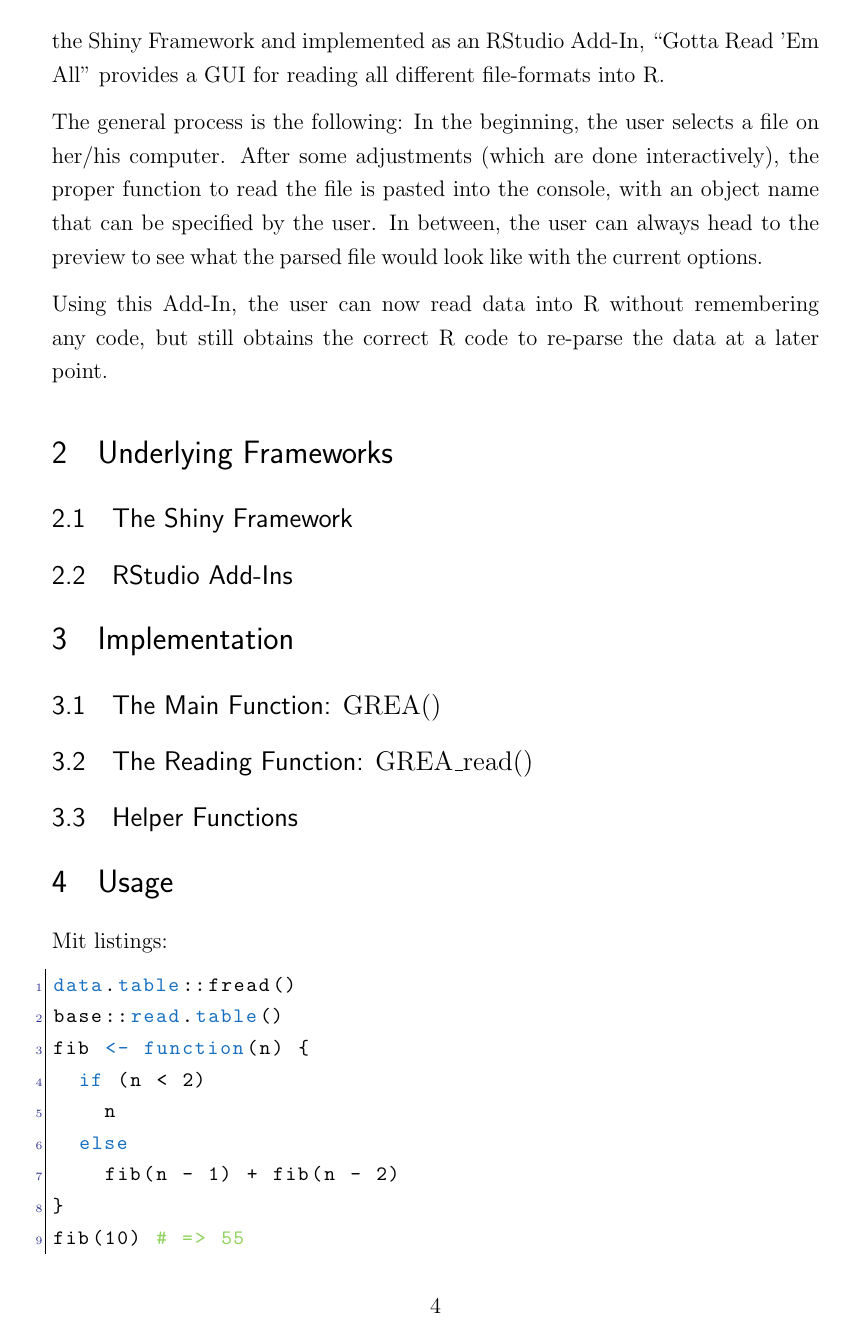
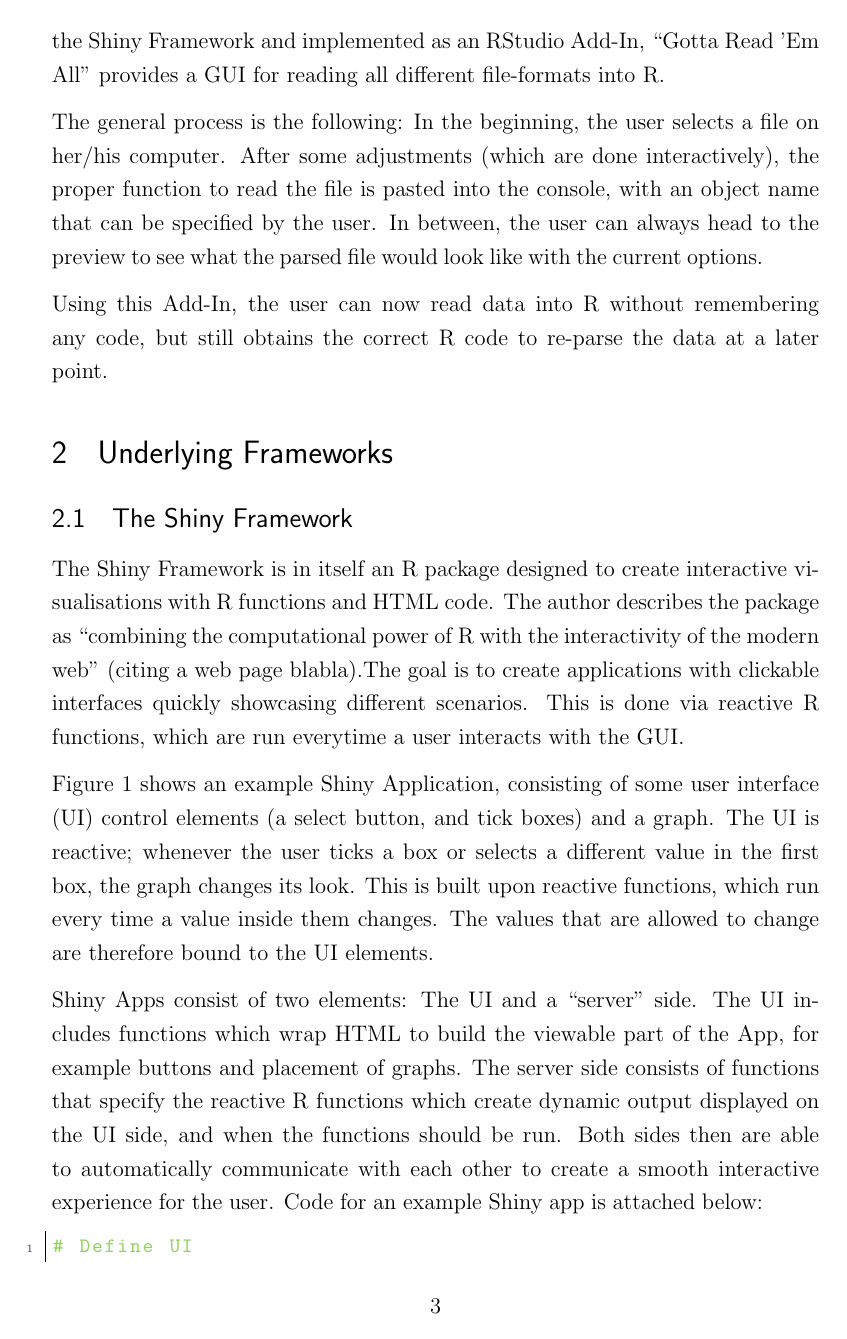
Before and after one commit to Stan125/GREA, a LaTeX document (paper/GREA.tex): page 5 of 6 before the commit and page 4 of 7 after it. Compiled offline with pdfLaTeX.

Commit message:
Shiny chapter finished

```diff
--- a/paper/GREA.tex
+++ b/paper/GREA.tex
@@ -33,13 +33,19 @@
 \usepackage{listings} %% for R Code
 
 %%% Listings options
+\lstdefinelanguage{Renhanced}[]{R}{
+  morekeywords={},
+  deletekeywords={hist, runif, plot, data.table, read.table},
+  alsoletter={.\%},%
+  alsoother={:_\$}}
+
  \lstset{
-  language=R,                     % the language of the code
+  language=Renhanced,                     % the language of the code
   basicstyle=\small\ttfamily, % the size of the fonts that are used for the code
   numbers=left,                   % where to put the line-numbers
   numberstyle=\tiny\color{Blue},  % the style that is used for the line-numbers
   stepnumber=1,                   % the step between two line-numbers. If it is 1, each line will be numbered
-  numbersep=5pt,                  % how far the line-numbers are from the code
+  numbersep=10pt,                  % how far the line-numbers are from the code
   backgroundcolor=\color{white},  % choose the background color. You must add \usepackage{color}
   showspaces=false,               % show spaces adding particular underscores
   showstringspaces=false,         % underline spaces within strings
@@ -177,4 +181,5 @@ Using this Add-In, the user can now read data into R without remembering any cod
 
 \subsection{The Shiny Framework}
 
+The Shiny Framework is in itself an R package designed to create interactive visualisations with R functions and HTML code. The author describes the package as ``combining the computational power of R with the interactivity of the modern web" (citing a web page blabla).The goal is to create applications with clickable interfaces quickly showcasing different scenarios. This is done via reactive R functions, which are run everytime a user interacts with the GUI.
 
@@ -181 +190,11 @@ Using this Add-In, the user can now read data into R without remembering any cod
+\label{exampleapp}
+\end{centering}
+\end{figure}
 
+Figure \ref{exampleapp} shows an example Shiny Application, consisting of some user interface (UI) control elements (a select button, and tick boxes) and a graph. The UI is reactive; whenever the user ticks a box or selects a different value in the first box, the graph changes its look. This is built upon reactive functions, which run every time a value inside them changes. The values that are allowed to change are therefore bound to the UI elements.
+
+Shiny Apps consist of two elements: The UI and a ``server" side. The UI includes functions which wrap HTML to build the viewable part of the App, for example buttons and placement of graphs. The server side consists of functions that specify the reactive R functions which create dynamic output displayed on the UI side, and when the functions should be run. Both sides then are able to automatically communicate with each other to create a smooth interactive experience for the user. Code for an example Shiny app is attached below:
+
+\begin{lstlisting}
+# Define UI
+ui <- bootstrapPage(
@@ -186,19 +220,6 @@ Using this Add-In, the user can now read data into R without remembering any cod
 \subsection{Helper Functions}
 \section{Usage}
 
-
-Mit listings:
-\begin{lstlisting}
-data.table::fread()
-base::read.table()
-fib <- function(n) {
-  if (n < 2)
-    n
-  else
-    fib(n - 1) + fib(n - 2)
-}
-fib(10) # => 55
-\end{lstlisting}
 
 \clearpage
 
```
Also changed, not shown: paper/GREA.pdf, paper/figures/example_shiny_app.png (added), paper/GREA.tex (25 more changed lines), 6 other files.
